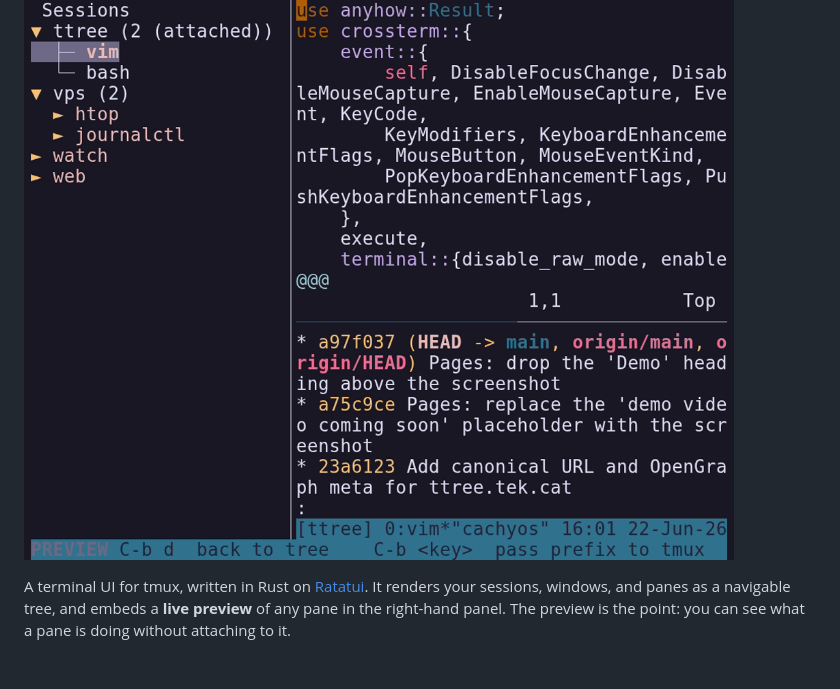
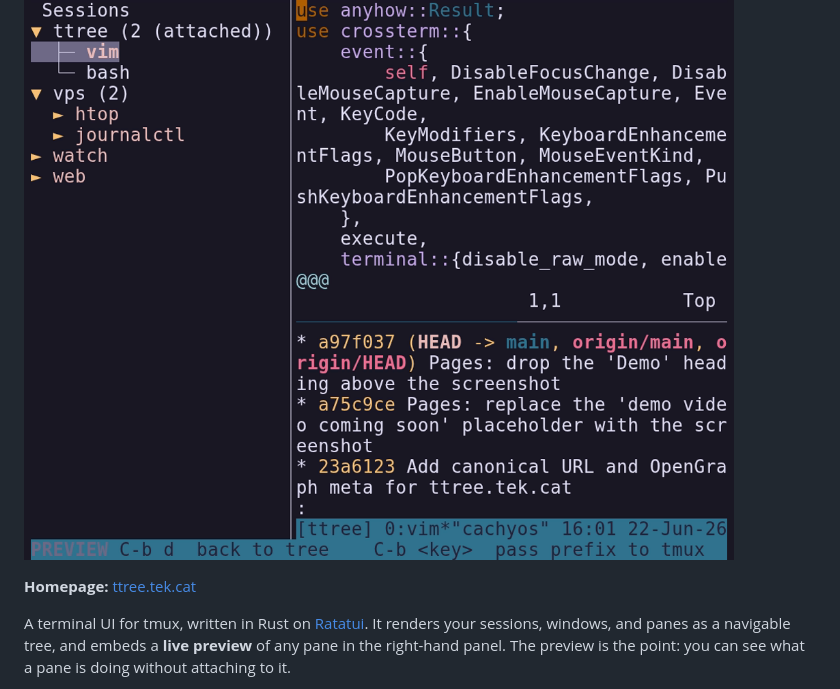
Before and after one commit to tek-cat/ttree, a Markdown page: README.md, the part around the change. Rendered like a GitHub page; blank space fills up the shorter version.

Commit message:
README: link the homepage
The repo page carried no link to ttree.tek.cat.

Co-Authored-By: Claude Opus 4.8 (1M context) <noreply@anthropic.com>
Claude-Session: https://claude.ai/code/session_011C2NXCRYgs42Vf7URx2WLo

```diff
--- a/README.md
+++ b/README.md
@@ -1,6 +1,8 @@
 # ttree
 
 ![ttree: a Rust TUI for tmux sessions, showing the session tree and a live pane preview](docs/screenshot.png)
+
+**Homepage:** [ttree.tek.cat](https://ttree.tek.cat/)
 
 A terminal UI for tmux, written in Rust on [Ratatui](https://ratatui.rs). It renders your sessions, windows, and panes as a navigable tree, and embeds a **live preview** of any pane in the right-hand panel. The preview is the point: you can see what a pane is doing without attaching to it.
 
```
